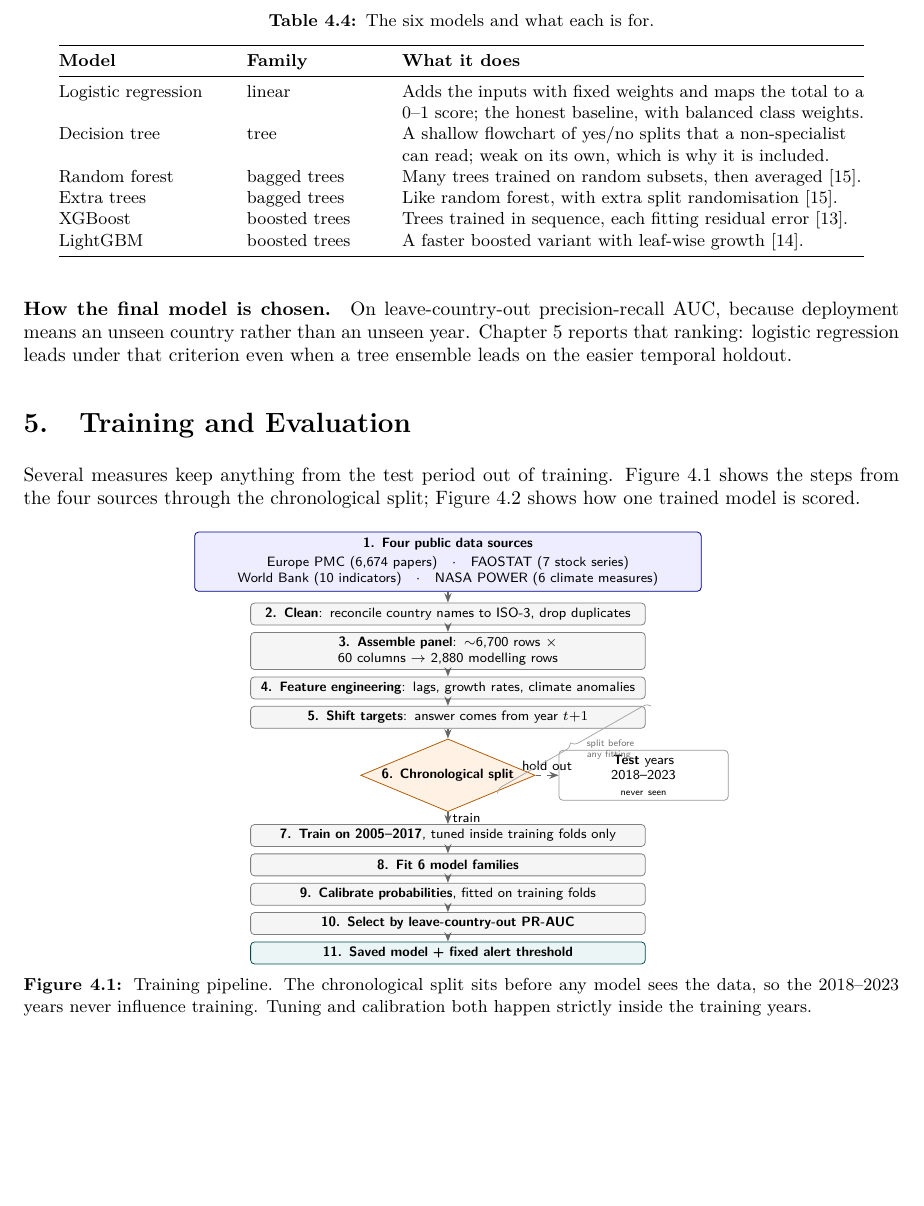
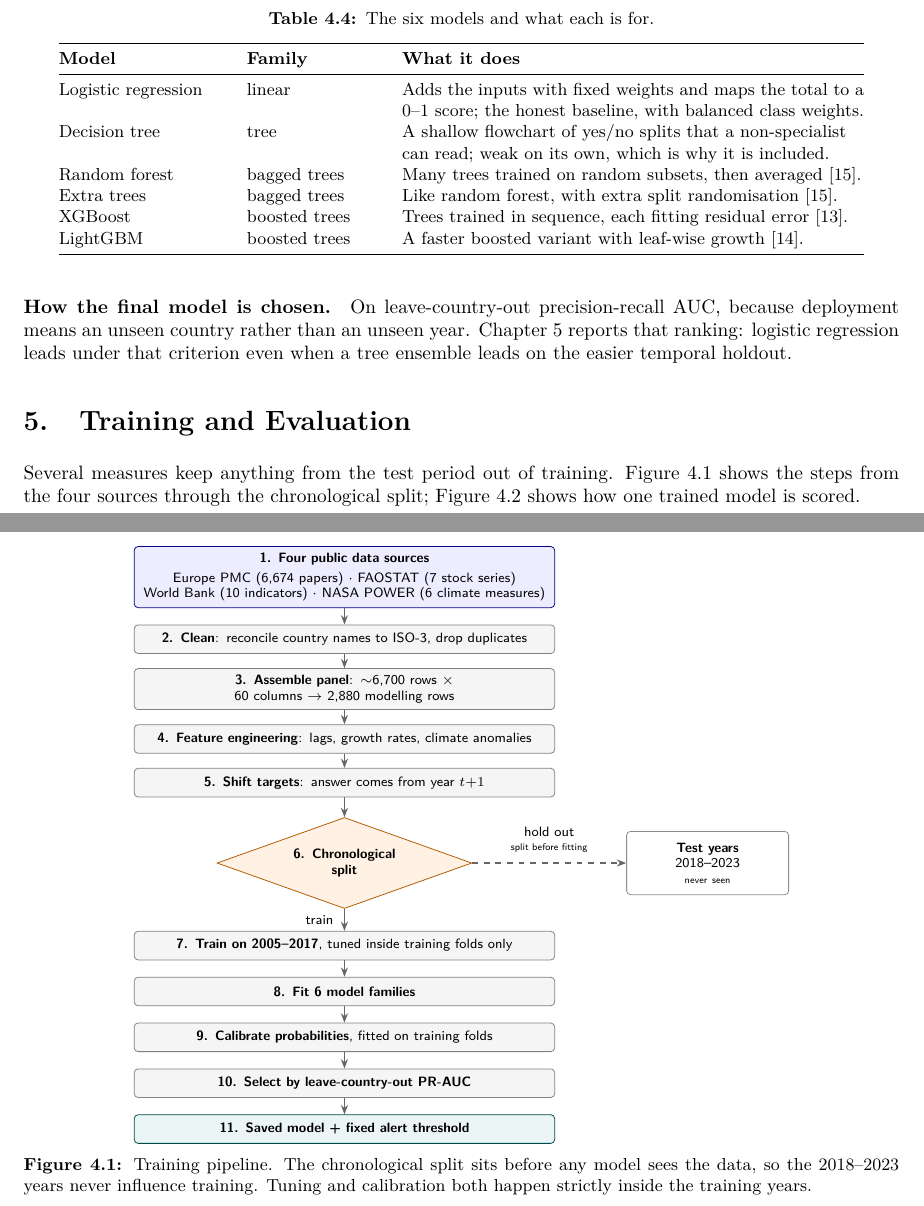
Before and after one commit to YuvrajSingh-mist/glandersWatch, a LaTeX thesis (GlandersWatch_Final_v2.tex, which reads figures/fig_training.tex): part of page 19 of 35 before the commit and two parts of pages 19 and 20 of 36 after it, the two joined at a grey line, cut so that both start at the same text, the shorter picture padded with empty space. Compiled offline with pdfLaTeX.

Commit message:
Fix overlapping and cramped ML pipeline flowcharts
Give the training diagram clearer gaps, move the hold-out branch aside,
drop the colliding brace, and reopen spacing in the evaluation diagram.

```diff
--- a/figures/fig_training.tex
+++ b/figures/fig_training.tex
@@ -1,62 +1,67 @@
-\begin{figure}[htbp]
+\begin{figure}[p]
 \centering
 \begin{tikzpicture}[
   st/.style={rectangle,rounded corners=2pt,draw=black!50,fill=black!4,
-             align=center,minimum height=0.40cm,text width=7.0cm,
-             font=\scriptsize\sffamily,inner sep=2.5pt},
+             align=center,minimum height=0.52cm,text width=7.4cm,
+             font=\scriptsize\sffamily,inner sep=3.5pt},
   srcbox/.style={rectangle,rounded corners=2pt,draw=blue!55!black,fill=blue!7,
-             align=center,minimum height=0.80cm,text width=9.0cm,
-             font=\scriptsize\sffamily,inner sep=3pt},
-  dec/.style={diamond,draw=orange!70!black,fill=orange!10,aspect=2.4,
-              align=center,font=\scriptsize\sffamily,inner sep=1pt},
+             align=center,minimum height=0.95cm,text width=7.4cm,
+             font=\scriptsize\sffamily,inner sep=3.5pt},
+  dec/.style={diamond,draw=orange!70!black,fill=orange!10,aspect=2.8,
+              align=center,font=\scriptsize\sffamily,inner sep=2pt,
+              text width=2.7cm},
   final/.style={rectangle,rounded corners=2pt,draw=teal!60!black,fill=teal!8,
-             align=center,minimum height=0.40cm,text width=7.0cm,
-             font=\scriptsize\sffamily,inner sep=2.5pt},
-  testb/.style={rectangle,rounded corners=2pt,draw=black!40,fill=white,
-             align=center,minimum height=0.52cm,text width=2.9cm,
-             font=\scriptsize\sffamily,inner sep=2.5pt},
+             align=center,minimum height=0.52cm,text width=7.4cm,
+             font=\scriptsize\sffamily,inner sep=3.5pt},
+  testb/.style={rectangle,rounded corners=2pt,draw=black!45,fill=white,
+             align=center,minimum height=1.15cm,text width=2.7cm,
+             font=\scriptsize\sffamily,inner sep=3.5pt},
   fl/.style={-{Stealth[length=1.7mm]},thick,draw=black!60},
-  step/.style={font=\scriptsize\sffamily\bfseries,text=black!45,anchor=east},
 ]
 
-  \node[srcbox] (src) at (0,0)
+  \node[srcbox] (src)
     {\textbf{1. Four public data sources}\\[2pt]
-     Europe PMC (6{,}674 papers)\quad$\cdot$\quad FAOSTAT (7 stock series)\\
-     World Bank (10 indicators)\quad$\cdot$\quad NASA POWER (6 climate measures)};
+     Europe PMC (6{,}674 papers) $\cdot$ FAOSTAT (7 stock series)\\
+     World Bank (10 indicators) $\cdot$ NASA POWER (6 climate measures)};
 
-  \node[st,below=0.20cm of src] (clean) {\textbf{2. Clean}: reconcile country names to ISO-3, drop duplicates};
-  \node[st,below=0.12cm of clean] (panel) {\textbf{3. Assemble panel}: $\sim$6{,}700 rows $\times$ 60 columns $\rightarrow$ 2{,}880 modelling rows};
-  \node[st,below=0.12cm of panel] (feat) {\textbf{4. Feature engineering}: lags, growth rates, climate anomalies};
-  \node[st,below=0.12cm of feat] (shift) {\textbf{5. Shift targets}: answer comes from year $t{+}1$};
-  \node[dec,below=0.18cm of shift] (split) {\textbf{6. Chronological split}};
+  \node[st,below=0.30cm of src] (clean)
+    {\textbf{2. Clean}: reconcile country names to ISO-3, drop duplicates};
+  \node[st,below=0.26cm of clean] (panel)
+    {\textbf{3. Assemble panel}: $\sim$6{,}700 rows $\times$ 60 columns $\rightarrow$ 2{,}880 modelling rows};
+  \node[st,below=0.26cm of panel] (feat)
+    {\textbf{4. Feature engineering}: lags, growth rates, climate anomalies};
+  \node[st,below=0.26cm of feat] (shift)
+    {\textbf{5. Shift targets}: answer comes from year $t{+}1$};
+  \node[dec,below=0.36cm of shift] (split)
+    {\textbf{6. Chronological}\\\textbf{split}};
 
-  % training branch (down)
-  \node[st,below=0.22cm of split] (train) {\textbf{7. Train on 2005--2017}, tuned inside training folds only};
-  \node[st,below=0.12cm of train] (fit) {\textbf{8. Fit 6 model families}};
-  \node[st,below=0.12cm of fit] (cal) {\textbf{9. Calibrate probabilities}, fitted on training folds};
-  \node[st,below=0.12cm of cal] (sel) {\textbf{10. Select by leave-country-out PR-AUC}};
-  \node[final,below=0.12cm of sel] (saved) {\textbf{11. Saved model + fixed alert threshold}};
+  \node[st,below=0.40cm of split] (train)
+    {\textbf{7. Train on 2005--2017}, tuned inside training folds only};
+  \node[st,below=0.30cm of train] (fit)
+    {\textbf{8. Fit 6 model families}};
+  \node[st,below=0.30cm of fit] (cal)
+    {\textbf{9. Calibrate probabilities}, fitted on training folds};
+  \node[st,below=0.30cm of cal] (sel)
+    {\textbf{10. Select by leave-country-out PR-AUC}};
+  \node[final,below=0.30cm of sel] (saved)
+    {\textbf{11. Saved model + fixed alert threshold}};
 
-  % test branch (right)
-  \node[testb,right=0.42cm of split] (test) {\textbf{Test} years\\2018--2023\\\tiny never seen};
+  \node[testb,right=2.8cm of split] (test)
+    {\textbf{Test years}\\2018--2023\\\tiny never seen};
 
   \draw[fl] (src) -- (clean);
   \draw[fl] (clean) -- (panel);
   \draw[fl] (panel) -- (feat);
   \draw[fl] (feat) -- (shift);
   \draw[fl] (shift) -- (split);
-  \draw[fl] (split) -- node[font=\scriptsize\sffamily,right=1pt,inner sep=1pt] {train} (train);
+  \draw[fl] (split) -- node[font=\scriptsize\sffamily,left=2pt] {train} (train);
   \draw[fl] (train) -- (fit);
   \draw[fl] (fit) -- (cal);
   \draw[fl] (cal) -- (sel);
   \draw[fl] (sel) -- (saved);
-  \draw[fl,dashed] (split.east) -- node[font=\scriptsize\sffamily,above,inner sep=2pt] {hold out} (test.west);
-
-  % brace showing where leakage protection sits
-  \draw[decorate,decoration={brace,amplitude=4pt,mirror},black!35]
-       ([xshift=0.10cm]shift.north east) -- ([xshift=0.10cm]split.south east)
-       node[midway,right=3pt,font=\tiny\sffamily,text=black!55,align=left]
-       {split before\\any fitting};
+  \draw[fl,dashed] (split.east) --
+    node[font=\scriptsize\sffamily,above=2pt,align=center]
+      {hold out\\[-1pt]\tiny split before fitting} (test.west);
 \end{tikzpicture}
 \caption{Training pipeline. The chronological split sits before any model sees the
 data, so the 2018--2023 years never influence training. Tuning and calibration both
```
Also changed, not shown: figures/fig_evaluation.tex (+35 -37 lines), GlandersWatch_Final_v2.pdf.
